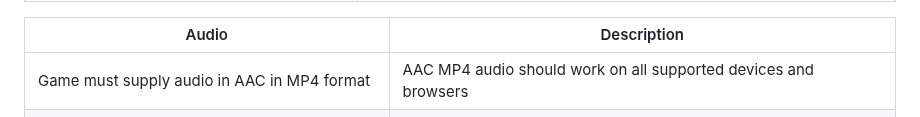
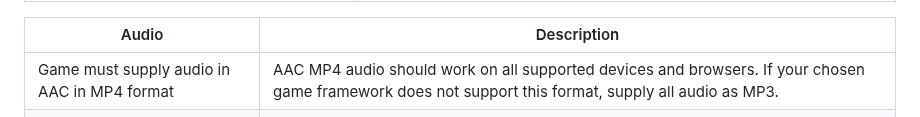
Before and after one commit to shvchukl8/bbcc, a Markdown page: docs/game-specifications.md, the part around the change. GitHub-like rendering.

Commit message:
Update audio spec

```diff
--- a/docs/game-specifications.md
+++ b/docs/game-specifications.md
@@ -23,7 +23,7 @@ List of technical specifications that games must meet to pass certification.
 
 | Audio | Description |
 |---------------|-------------|
-| Game must supply audio in AAC in MP4 format | AAC MP4 audio should work on all supported devices and browsers |
+| Game must supply audio in AAC in MP4 format | AAC MP4 audio should work on all supported devices and browsers. If your chosen game framework does not support this format, supply all audio as MP3. |
 | Audio bitrate for SFX should be 32k maximum | Audio sound effects to have a lower bitrate than regular audio |
 | Audio bitrate for music should be 64k maximum | Audio to be capped at 64k to reduce filesize |
 
```
